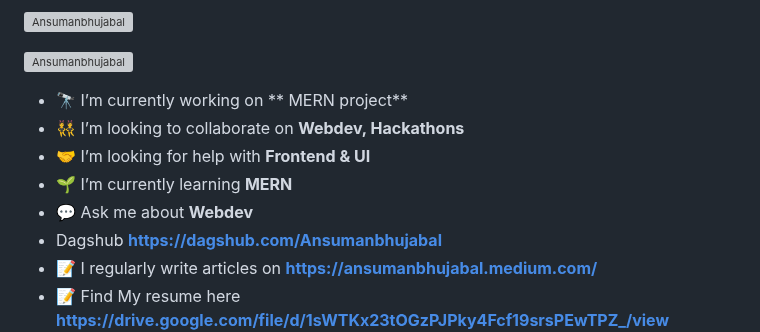
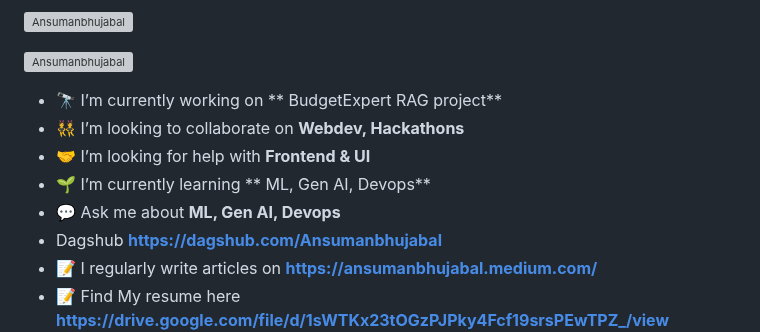
Before and after one commit to Ansumanbhujabal/Ansumanbhujabal, a Markdown page: README.md, the part around the change. Drawn GitHub-style; grey boxes are pictures that could not be loaded.

```diff
--- a/README.md
+++ b/README.md
@@ -4,11 +4,11 @@
 
 <p align="left"> <a href="https://github.com/ryo-ma/github-profile-trophy"><img src="https://github-profile-trophy.vercel.app/?username=Ansumanbhujabal&theme=tokyonight" alt="Ansumanbhujabal" /></a> </p>
 
-- 🔭 I’m currently working on  ** MERN project**
+- 🔭 I’m currently working on  ** BudgetExpert RAG project**
 - 👯 I’m looking to collaborate on **Webdev, Hackathons**
 - 🤝 I’m looking for help with **Frontend & UI**
-- 🌱 I’m currently learning **MERN**
-- 💬 Ask me about **Webdev**
+- 🌱 I’m currently learning ** ML, Gen AI, Devops**
+- 💬 Ask me about **ML, Gen AI, Devops**
 - Dagshub **https://dagshub.com/Ansumanbhujabal**
 - 📝 I regularly write articles on **https://ansumanbhujabal.medium.com/**
 - 📝 Find My resume here **https://drive.google.com/file/d/1sWTKx23tOGzPJPky4Fcf19srsPEwTPZ_/view**
```
